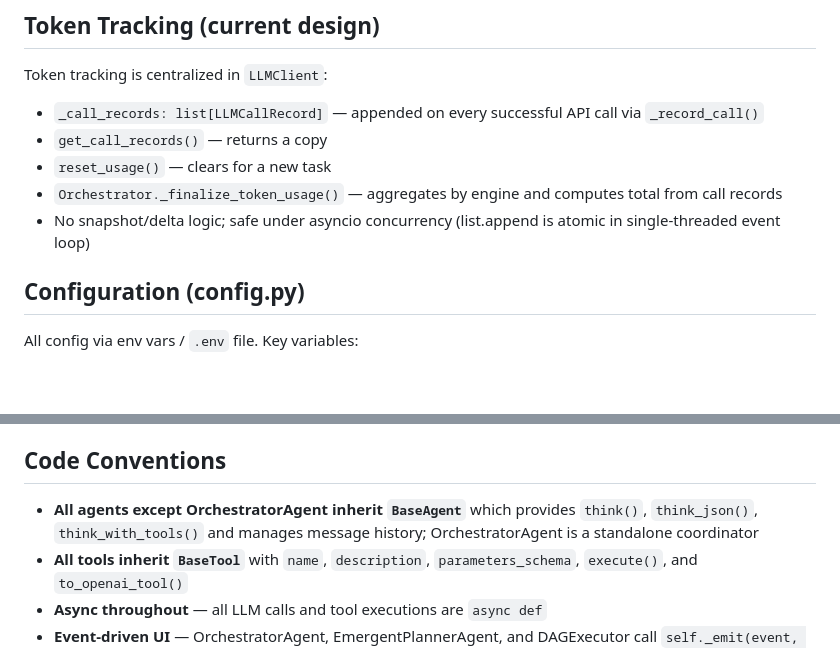
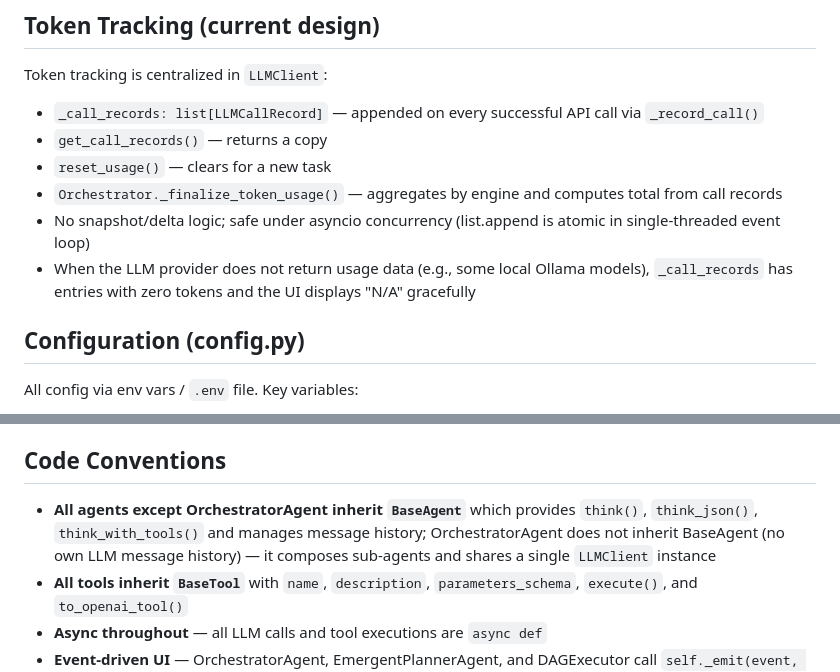
Before and after one commit to shixiangweiii/manus_demo, a Markdown page: CLAUDE.md, 2 parts joined by grey strips. Drawn GitHub-style; blank space fills up the shorter version.

```diff
--- a/CLAUDE.md
+++ b/CLAUDE.md
@@ -83,6 +83,7 @@ Token tracking is centralized in `LLMClient`:
 - `reset_usage()` — clears for a new task
 - `Orchestrator._finalize_token_usage()` — aggregates by engine and computes total from call records
 - No snapshot/delta logic; safe under asyncio concurrency (list.append is atomic in single-threaded event loop)
+- When the LLM provider does not return usage data (e.g., some local Ollama models), `_call_records` has entries with zero tokens and the UI displays "N/A" gracefully
 
 ## Configuration (config.py)
 
@@ -144,7 +148,7 @@ python3 -m py_compile schema.py llm/client.py agents/orchestrator.py
 
 ## Code Conventions
 
-- **All agents except OrchestratorAgent inherit `BaseAgent`** which provides `think()`, `think_json()`, `think_with_tools()` and manages message history; OrchestratorAgent is a standalone coordinator
+- **All agents except OrchestratorAgent inherit `BaseAgent`** which provides `think()`, `think_json()`, `think_with_tools()` and manages message history; OrchestratorAgent does not inherit BaseAgent (no own LLM message history) — it composes sub-agents and shares a single `LLMClient` instance
 - **All tools inherit `BaseTool`** with `name`, `description`, `parameters_schema`, `execute()`, and `to_openai_tool()`
 - **Async throughout** — all LLM calls and tool executions are `async def`
 - **Event-driven UI** — OrchestratorAgent, EmergentPlannerAgent, and DAGExecutor call `self._emit(event, data)` which forwards to the `on_event` callback in `main.py`; ExecutorAgent and ReflectorAgent do not emit events directly
```
Also changed, not shown: other parts of CLAUDE.md (+6 -3 lines).
